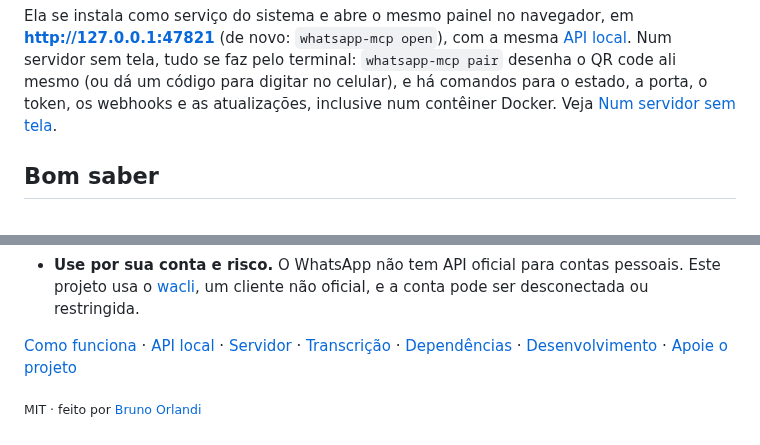
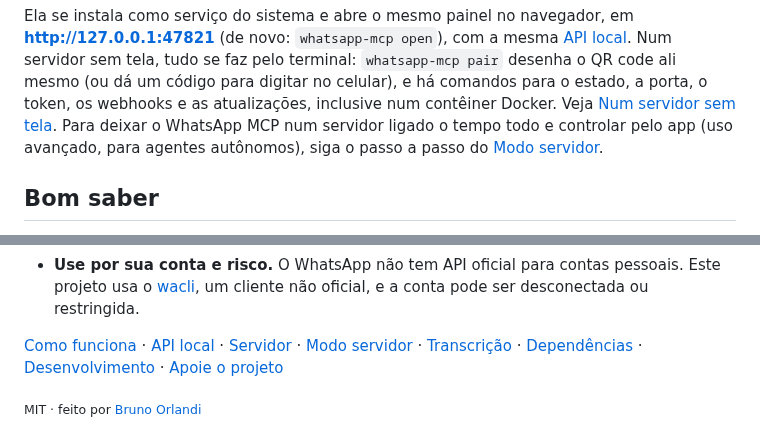
Before and after one commit to BrOrlandi/whatsapp-mcp-local, a Markdown page: README.md, 2 parts joined by grey strips. Rendered like a GitHub page.

```diff
--- a/README.md
+++ b/README.md
@@ -165,7 +165,9 @@ Ela se instala como serviço do sistema e abre o mesmo painel no navegador, em
 `whatsapp-mcp pair` desenha o QR code ali mesmo (ou dá um código para digitar
 no celular), e há comandos para o estado, a porta, o token, os webhooks e as
 atualizações, inclusive num contêiner Docker. Veja
-[Num servidor sem tela](docs/servidor.md).
+[Num servidor sem tela](docs/servidor.md). Para deixar o WhatsApp MCP num
+servidor ligado o tempo todo e controlar pelo app (uso avançado, para agentes
+autônomos), siga o passo a passo do [Modo servidor](docs/modo-servidor.md).
 
 ## Bom saber
 
@@ -189,6 +191,7 @@ atualizações, inclusive num contêiner Docker. Veja
 [Como funciona](docs/como-funciona.md) ·
 [API local](docs/api.md) ·
 [Servidor](docs/servidor.md) ·
+[Modo servidor](docs/modo-servidor.md) ·
 [Transcrição](docs/transcricao.md) ·
 [Dependências](docs/dependencias.md) ·
 [Desenvolvimento](docs/desenvolvimento.md) ·
```
Also changed, not shown: docs/modo-servidor.md (added, +238 -0 lines), docs/servidor.md (+3 -0 lines).
